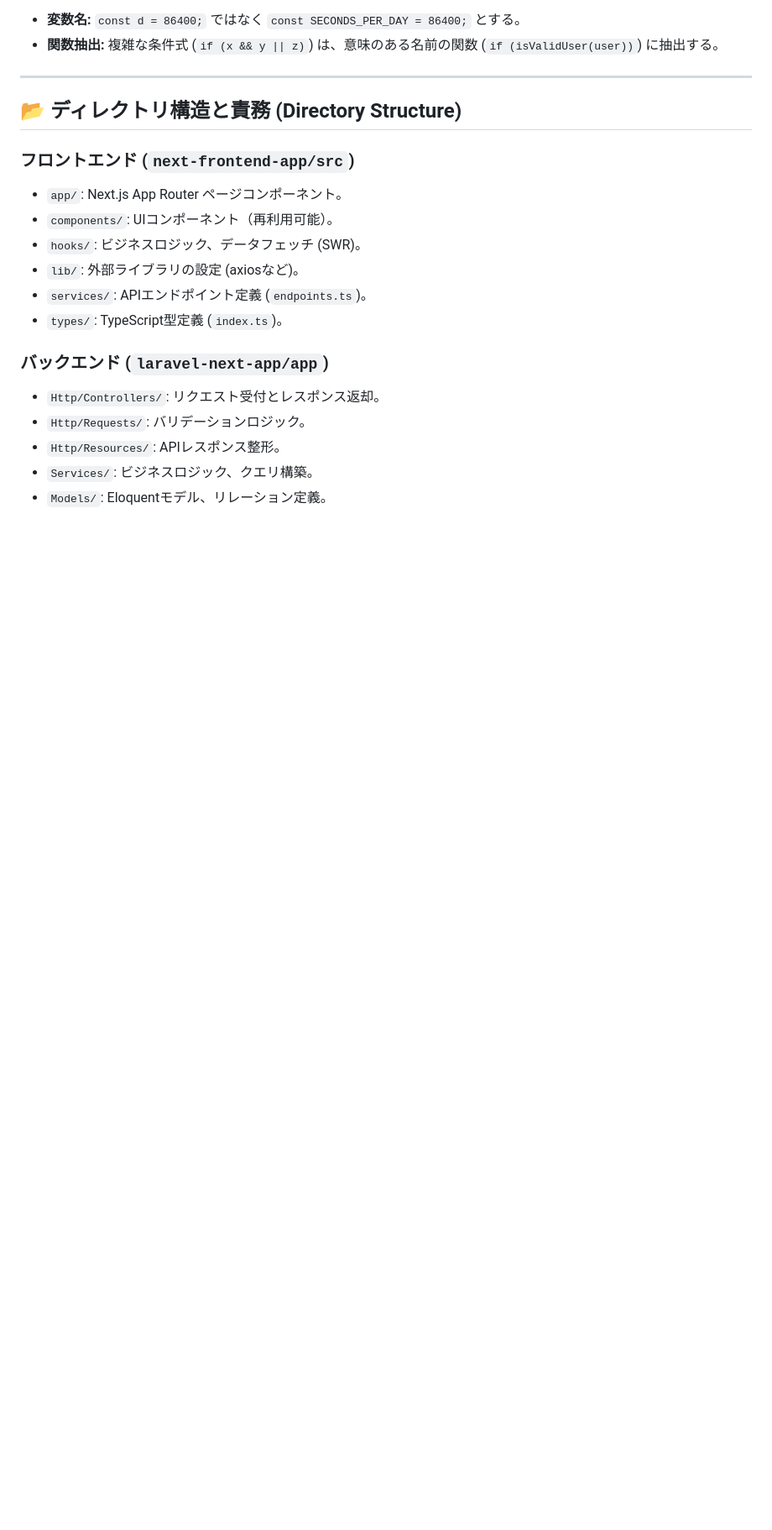
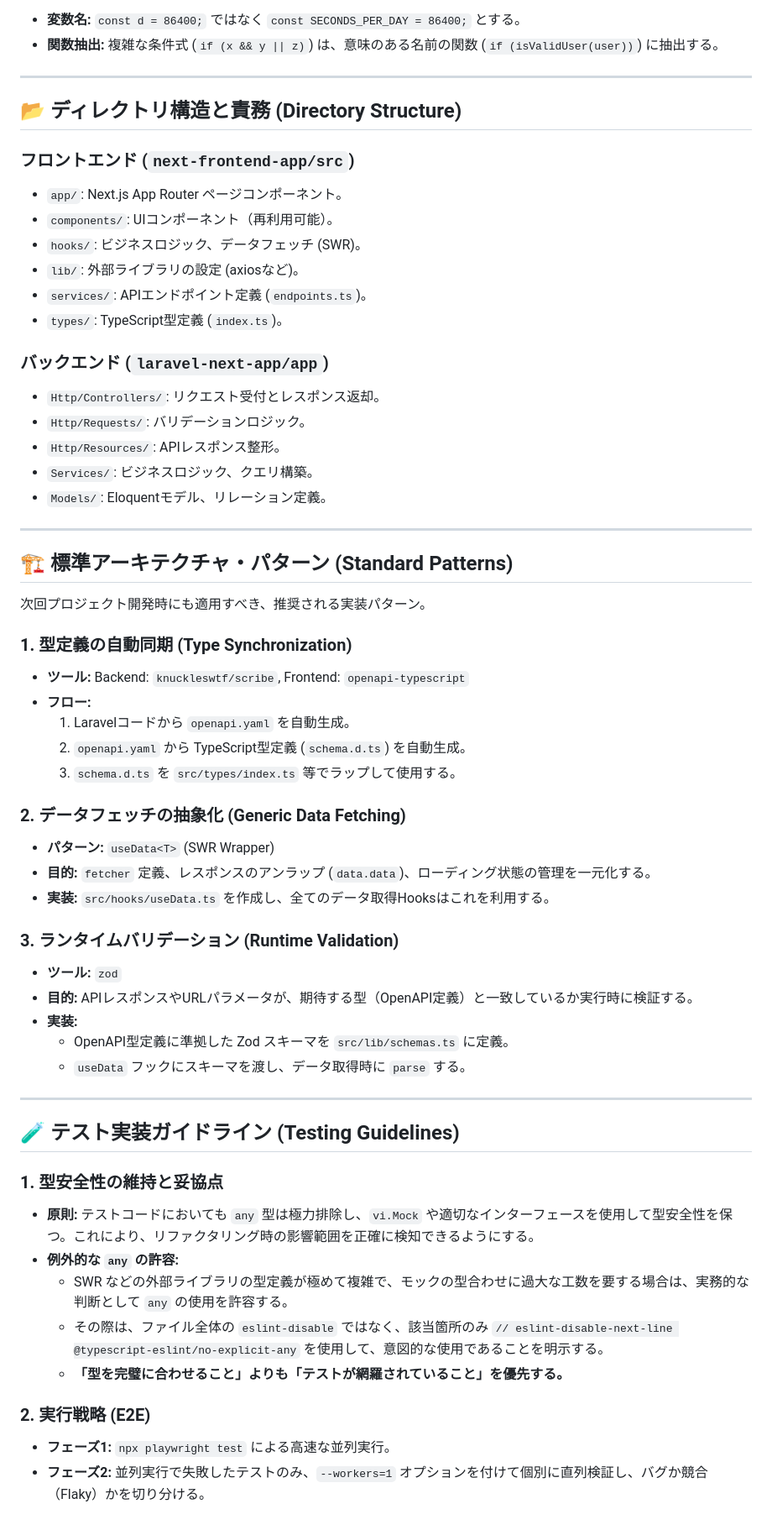
Before and after one commit to yoshi-bell/lara-next-reserve, a Markdown page: docs-private/CODING_GUIDELINES.md, the part around the change. Shown at 84% size. Rendered like a GitHub page; blank space fills up the shorter version.

Commit message:
docs: 設計知見のドキュメント化とガイドラインの強化
- RULES_AND_ARCHITECTURE.md に型同期と多層防御の方針を追記
- CODING_GUIDELINES.md に標準パターンとテスト方針を追記

```diff
--- a/docs-private/CODING_GUIDELINES.md
+++ b/docs-private/CODING_GUIDELINES.md
@@ -91,3 +91,42 @@ public function getFilteredShops(array $filters): Collection
 *   `Http/Resources/`: APIレスポンス整形。
 *   `Services/`: ビジネスロジック、クエリ構築。
 *   `Models/`: Eloquentモデル、リレーション定義。
+
+---
+
+## 🏗️ 標準アーキテクチャ・パターン (Standard Patterns)
+次回プロジェクト開発時にも適用すべき、推奨される実装パターン。
+
+### 1. 型定義の自動同期 (Type Synchronization)
+*   **ツール:** Backend: `knuckleswtf/scribe`, Frontend: `openapi-typescript`
+*   **フロー:**
+    1.  Laravelコードから `openapi.yaml` を自動生成。
+    2.  `openapi.yaml` から TypeScript型定義 (`schema.d.ts`) を自動生成。
+    3.  `schema.d.ts` を `src/types/index.ts` 等でラップして使用する。
+
+### 2. データフェッチの抽象化 (Generic Data Fetching)
+*   **パターン:** `useData<T>` (SWR Wrapper)
+*   **目的:** `fetcher` 定義、レスポンスのアンラップ (`data.data`)、ローディング状態の管理を一元化する。
+*   **実装:** `src/hooks/useData.ts` を作成し、全てのデータ取得Hooksはこれを利用する。
+
+### 3. ランタイムバリデーション (Runtime Validation)
+*   **ツール:** `zod`
+*   **目的:** APIレスポンスやURLパラメータが、期待する型（OpenAPI定義）と一致しているか実行時に検証する。
+*   **実装:**
+    *   OpenAPI型定義に準拠した Zod スキーマを `src/lib/schemas.ts` に定義。
+    *   `useData` フックにスキーマを渡し、データ取得時に `parse` する。
+
+---
+
+## 🧪 テスト実装ガイドライン (Testing Guidelines)
+
+### 1. 型安全性の維持と妥協点
+*   **原則:** テストコードにおいても `any` 型は極力排除し、`vi.Mock` や適切なインターフェースを使用して型安全性を保つ。これにより、リファクタリング時の影響範囲を正確に検知できるようにする。
+*   **例外的な `any` の許容:**
+    *   SWR などの外部ライブラリの型定義が極めて複雑で、モックの型合わせに過大な工数を要する場合は、実務的な判断として `any` の使用を許容する。
+    *   その際は、ファイル全体の `eslint-disable` ではなく、該当箇所のみ `// eslint-disable-next-line @typescript-eslint/no-explicit-any` を使用して、意図的な使用であることを明示する。
+    *   **「型を完璧に合わせること」よりも「テストが網羅されていること」を優先する。**
+
+### 2. 実行戦略 (E2E)
+*   **フェーズ1:** `npx playwright test` による高速な並列実行。
+*   **フェーズ2:** 並列実行で失敗したテストのみ、`--workers=1` オプションを付けて個別に直列検証し、バグか競合（Flaky）かを切り分ける。
```
Also changed, not shown: docs-private/DEV_LOG.md (+13 -0 lines), docs-private/RULES_AND_ARCHITECTURE.md (+4 -1 lines).
